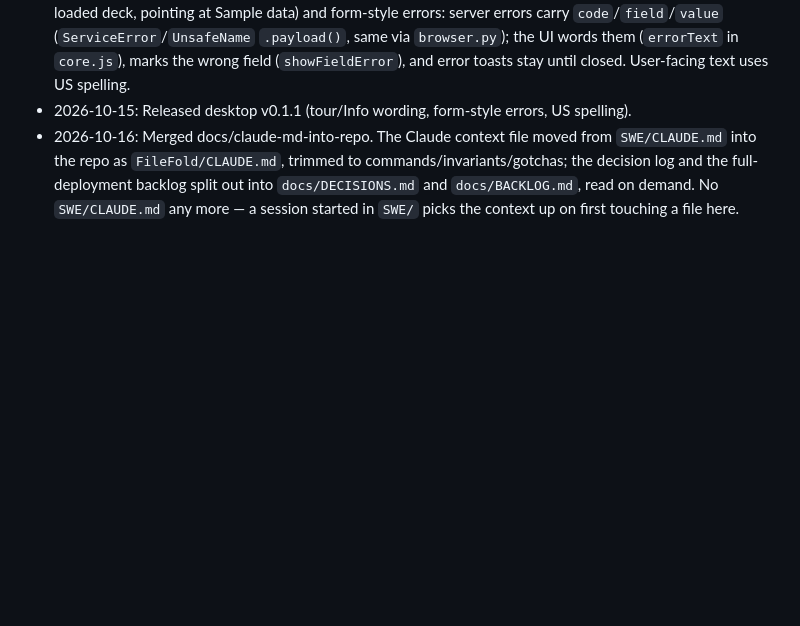
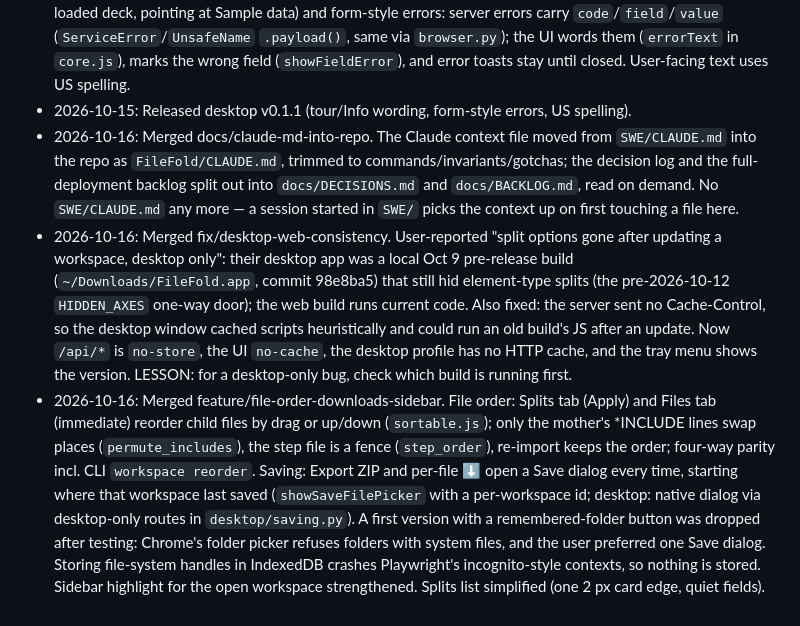
Before and after one commit to E1400/FileFold, a Markdown page: docs/DECISIONS.md, the part around the change. GitHub-like rendering; blank space fills up the shorter version.

Commit message:
Decision log: desktop consistency fix and file order / saving
Co-Authored-By: Claude Opus 5.5 <noreply@anthropic.com>

```diff
--- a/docs/DECISIONS.md
+++ b/docs/DECISIONS.md
@@ -41,3 +41,5 @@ branch.
 - 2026-10-15: Merged tour/Info wording (no redundant "Nothing is created" lines; tour steps 3-6 wait for a loaded deck, pointing at Sample data) and form-style errors: server errors carry `code`/`field`/`value` (`ServiceError`/`UnsafeName` `.payload()`, same via `browser.py`); the UI words them (`errorText` in `core.js`), marks the wrong field (`showFieldError`), and error toasts stay until closed. User-facing text uses US spelling.
 - 2026-10-15: Released desktop v0.1.1 (tour/Info wording, form-style errors, US spelling).
 - 2026-10-16: Merged docs/claude-md-into-repo. The Claude context file moved from `SWE/CLAUDE.md` into the repo as `FileFold/CLAUDE.md`, trimmed to commands/invariants/gotchas; the decision log and the full-deployment backlog split out into `docs/DECISIONS.md` and `docs/BACKLOG.md`, read on demand. No `SWE/CLAUDE.md` any more — a session started in `SWE/` picks the context up on first touching a file here.
+- 2026-10-16: Merged fix/desktop-web-consistency. User-reported "split options gone after updating a workspace, desktop only": their desktop app was a local Oct 9 pre-release build (`~/Downloads/FileFold.app`, commit 98e8ba5) that still hid element-type splits (the pre-2026-10-12 `HIDDEN_AXES` one-way door); the web build runs current code. Also fixed: the server sent no Cache-Control, so the desktop window cached scripts heuristically and could run an old build's JS after an update. Now `/api/*` is `no-store`, the UI `no-cache`, the desktop profile has no HTTP cache, and the tray menu shows the version. LESSON: for a desktop-only bug, check which build is running first.
+- 2026-10-16: Merged feature/file-order-downloads-sidebar. File order: Splits tab (Apply) and Files tab (immediate) reorder child files by drag or up/down (`sortable.js`); only the mother's *INCLUDE lines swap places (`permute_includes`), the step file is a fence (`step_order`), re-import keeps the order; four-way parity incl. CLI `workspace reorder`. Saving: Export ZIP and per-file ⬇ open a Save dialog every time, starting where that workspace last saved (`showSaveFilePicker` with a per-workspace id; desktop: native dialog via desktop-only routes in `desktop/saving.py`). A first version with a remembered-folder button was dropped after testing: Chrome's folder picker refuses folders with system files, and the user preferred one Save dialog. Storing file-system handles in IndexedDB crashes Playwright's incognito-style contexts, so nothing is stored. Sidebar highlight for the open workspace strengthened. Splits list simplified (one 2 px card edge, quiet fields).
```
